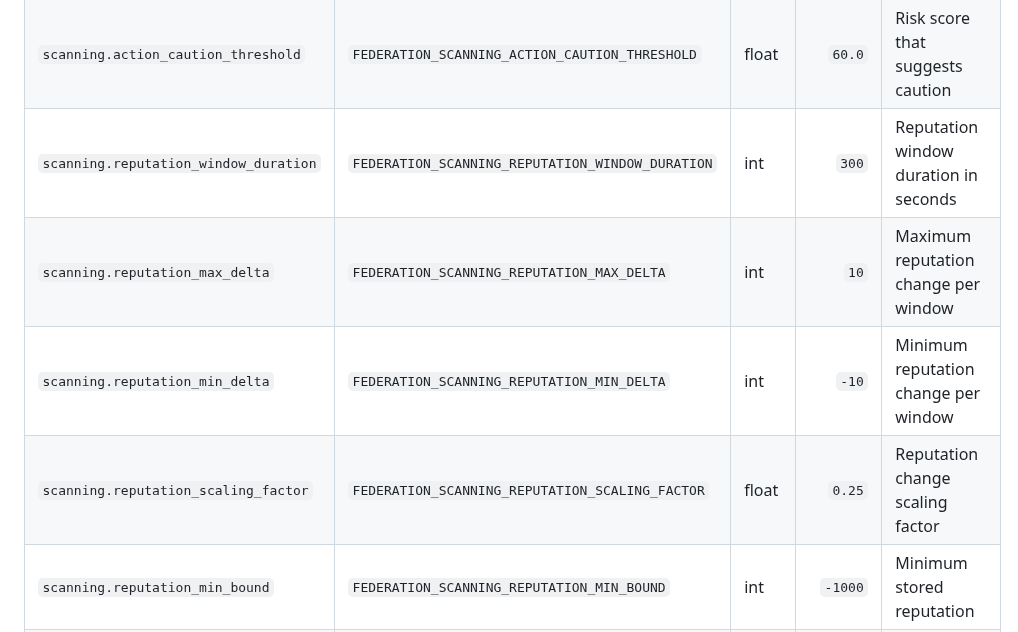
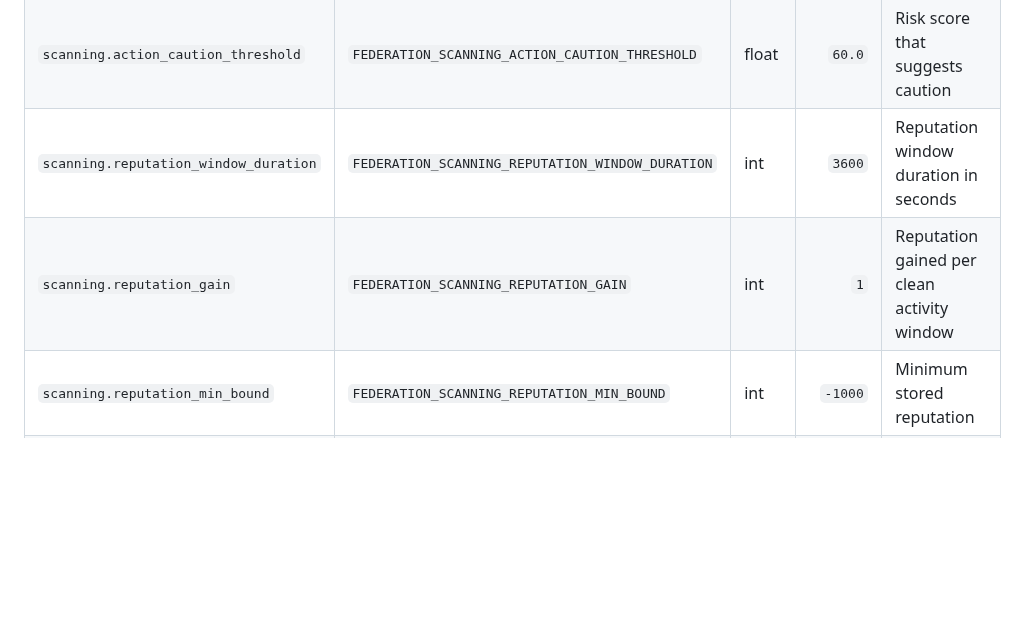
Before and after one commit to nosial/FederationLib, a Markdown page: README.md, the part around the change. Rendered like a GitHub page; blank space fills up the shorter version.

```diff
--- a/README.md
+++ b/README.md
@@ -325,10 +325,8 @@ All score modifiers are configurable. Their configuration keys use the `modifier
 | `scanning.auto_report_threshold`      | `FEDERATION_SCANNING_AUTO_REPORT_THRESHOLD`      | float |  `80.0` | Risk score that triggers automatic reporting |
 | `scanning.action_block_threshold`     | `FEDERATION_SCANNING_ACTION_BLOCK_THRESHOLD`     | float |  `80.0` | Risk score that suggests blocking content    |
 | `scanning.action_caution_threshold`   | `FEDERATION_SCANNING_ACTION_CAUTION_THRESHOLD`   | float |  `60.0` | Risk score that suggests caution             |
-| `scanning.reputation_window_duration` | `FEDERATION_SCANNING_REPUTATION_WINDOW_DURATION` | int   |   `300` | Reputation window duration in seconds        |
-| `scanning.reputation_max_delta`       | `FEDERATION_SCANNING_REPUTATION_MAX_DELTA`       | int   |    `10` | Maximum reputation change per window         |
-| `scanning.reputation_min_delta`       | `FEDERATION_SCANNING_REPUTATION_MIN_DELTA`       | int   |   `-10` | Minimum reputation change per window         |
-| `scanning.reputation_scaling_factor`  | `FEDERATION_SCANNING_REPUTATION_SCALING_FACTOR`  | float |  `0.25` | Reputation change scaling factor             |
+| `scanning.reputation_window_duration` | `FEDERATION_SCANNING_REPUTATION_WINDOW_DURATION` | int   |  `3600` | Reputation window duration in seconds        |
+| `scanning.reputation_gain`            | `FEDERATION_SCANNING_REPUTATION_GAIN`            | int   |     `1` | Reputation gained per clean activity window  |
 | `scanning.reputation_min_bound`       | `FEDERATION_SCANNING_REPUTATION_MIN_BOUND`       | int   | `-1000` | Minimum stored reputation                    |
 | `scanning.reputation_max_bound`       | `FEDERATION_SCANNING_REPUTATION_MAX_BOUND`       | int   |  `1000` | Maximum stored reputation                    |
 | `scanning.risk_score_neutral_point`   | `FEDERATION_SCANNING_RISK_SCORE_NEUTRAL_POINT`   | float |  `50.0` | Neutral risk score                           |
```
